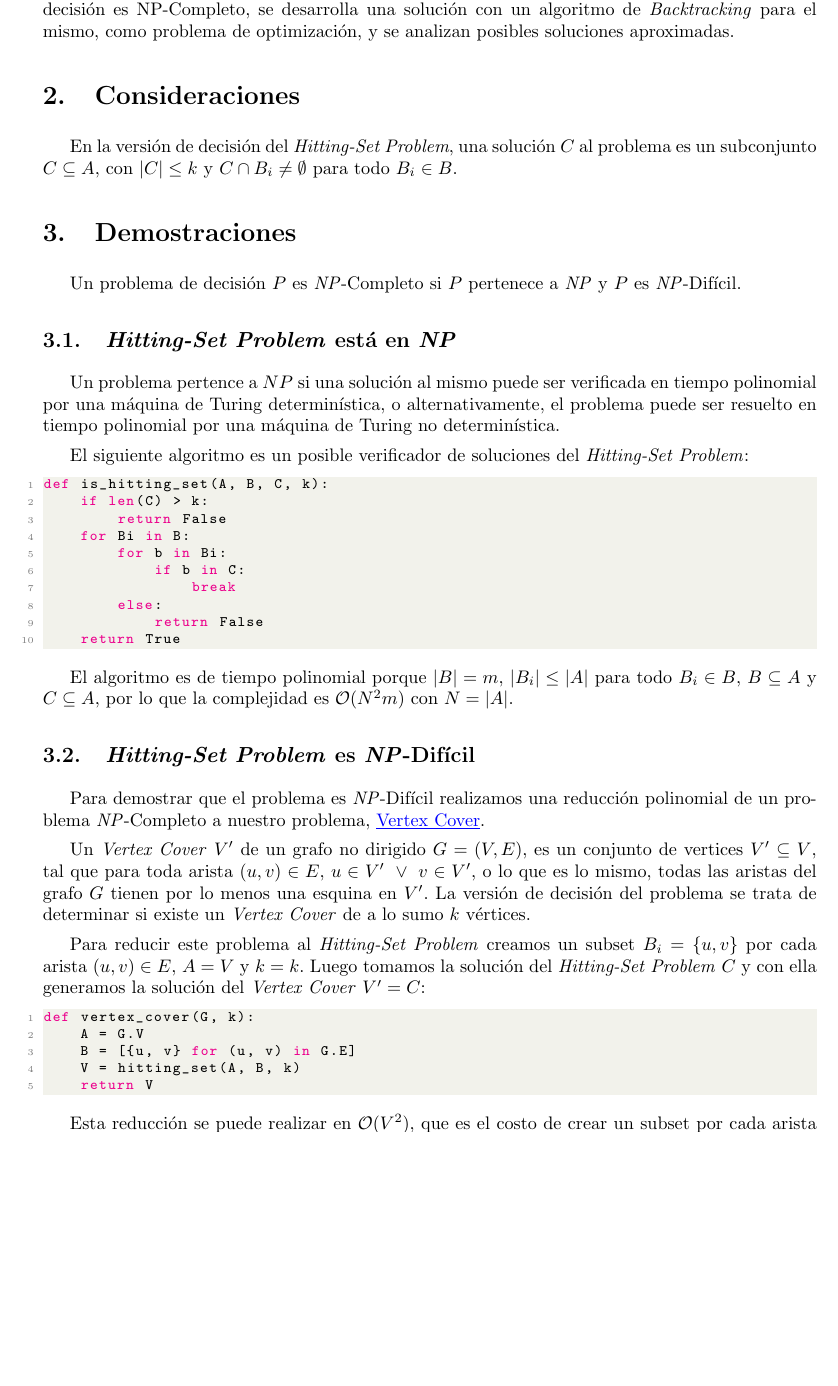
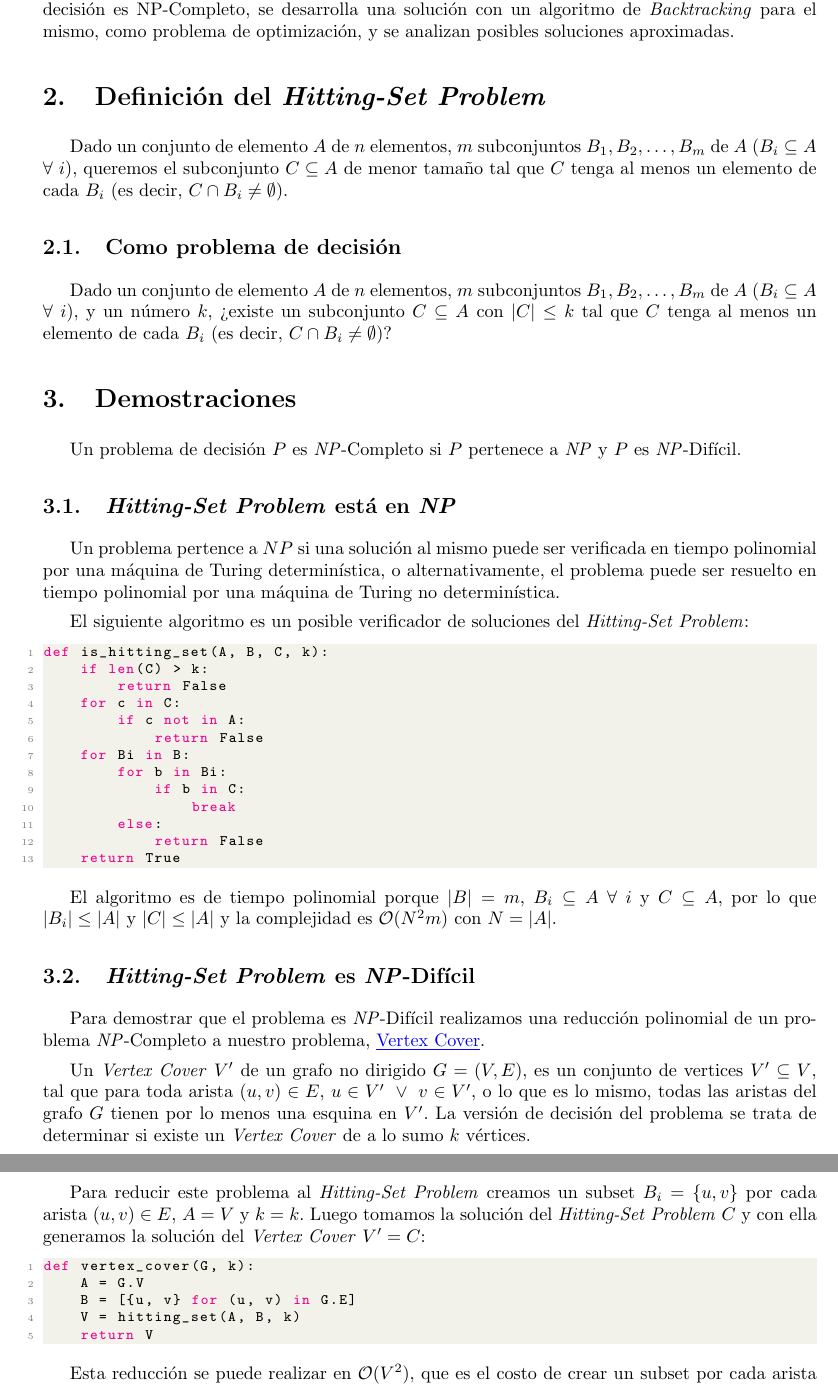
Before and after one commit to tda-juanes/tp3, a LaTeX document (informe/main.tex, which reads informe/code/verify.py, informe/tex/consideraciones.tex): part of page 2 of 9 before the commit and two parts of pages 2 and 3 of 10 after it, the two joined at a grey line, cut so that both start at the same text, the shorter picture padded with empty space. Compiled offline with pdfLaTeX.

Commit message:
definicion y complejidad

```diff
--- a/informe/code/verify.py
+++ b/informe/code/verify.py
@@ -1,6 +1,9 @@
 def is_hitting_set(A, B, C, k):
     if len(C) > k:
         return False
+    for c in C:
+        if c not in A:
+            return False
     for Bi in B:
         for b in Bi:
             if b in C:
--- a/informe/tex/consideraciones.tex
+++ b/informe/tex/consideraciones.tex
@@ -5,11 +5,19 @@ Problem} como problema de decisión es NP-Completo, se desarrolla una solución
 con un algoritmo de \textit{Backtracking} para el mismo, como problema de
 optimización, y se analizan posibles soluciones aproximadas.
 
-\section{Consideraciones}
+\section{Definición del \textit{Hitting-Set Problem}}
 
-En la versión de decisión del \textit{Hitting-Set Problem}, una solución $C$ al
-problema es un subconjunto $C \subseteq A$, con $|C| \le k$ y $C \cap B_i \ne
-\emptyset$ para todo $B_i \in B$.
+Dado un conjunto de elemento $A$ de $n$ elementos, $m$ subconjuntos $B_1, B_2,
+\ldots, B_m$ de $A \ (B_i \subseteq A \\ \forall \ i)$, queremos el subconjunto
+$C \subseteq A$ de menor tamaño tal que $C$ tenga al menos un elemento de cada
+$B_i$ (es decir, $C \cap B_i \ne \emptyset$).
+
+\subsection{Como problema de decisión}
+
+Dado un conjunto de elemento $A$ de $n$ elementos, $m$ subconjuntos $B_1, B_2,
+\ldots, B_m$ de $A \ (B_i \subseteq A \\ \forall \ i)$, y un número $k$, ¿existe un
+subconjunto $C \subseteq A$ con $|C| \le k$ tal que $C$ tenga al menos un
+elemento de cada $B_i$ (es decir, $C \cap B_i \ne \emptyset$)?
 
 \section{Demostraciones}
 
@@ -28,9 +36,9 @@ El siguiente algoritmo es un posible verificador de soluciones del
 
 \lstinputlisting[language=Python]{code/verify.py}
 
-El algoritmo es de tiempo polinomial porque $|B| = m$, $|B_i| \le |A|$ para
-todo $B_i \in B$, $B \subseteq A$ y $C \subseteq A$, por lo que la complejidad
-es $\mathcal{O}(N^2m)$ con $N = |A|$.
+El algoritmo es de tiempo polinomial porque $|B| = m$, $B_i \subseteq A \
+\forall \ i$ y $C \subseteq A$, por lo que $|B_i| \le |A|$ y $|C| \le |A|$ y la
+complejidad es $\mathcal{O}(N^2m)$ con $N = |A|$.
 
 \subsection{\textit{Hitting-Set Problem} es \textit{NP}-Difícil}
 
```
Also changed, not shown: informe/main.pdf.
